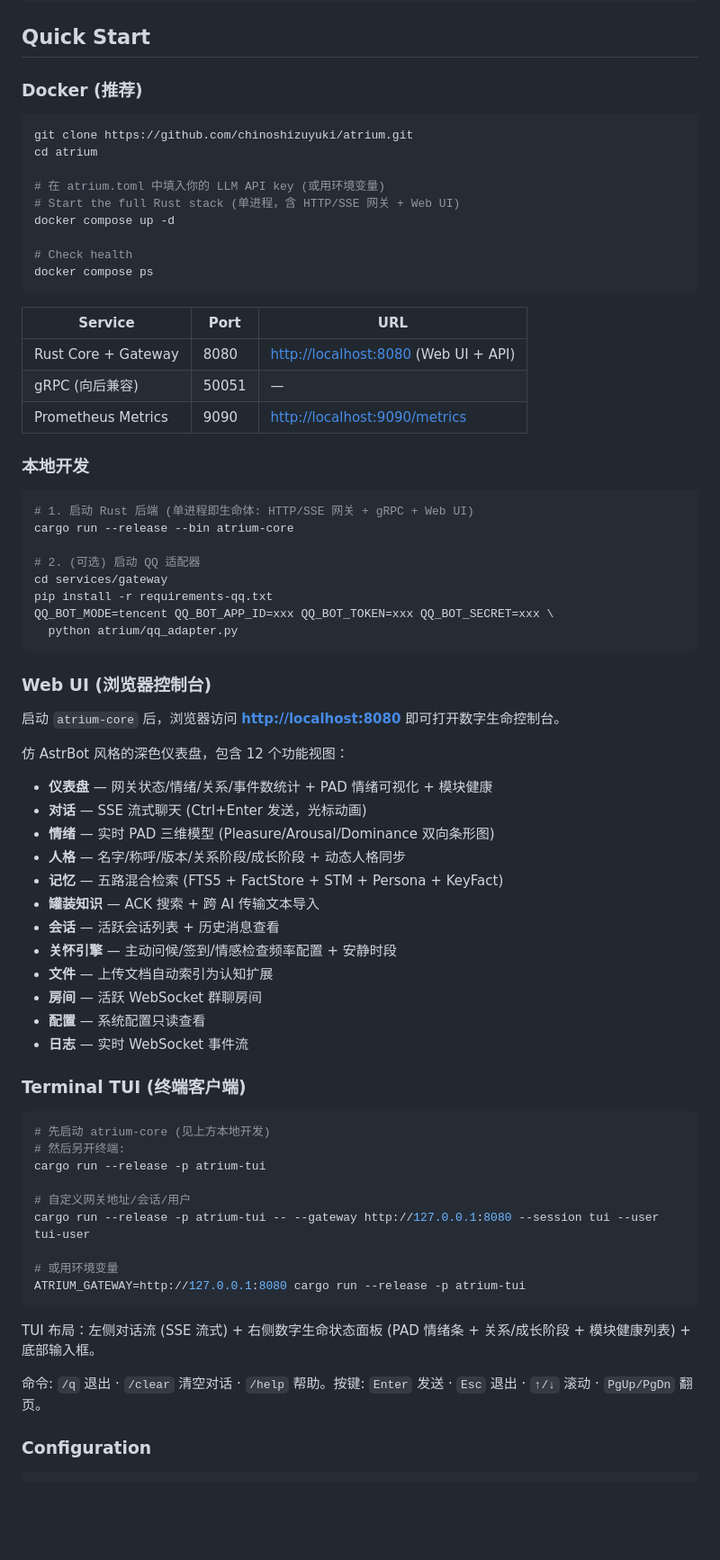
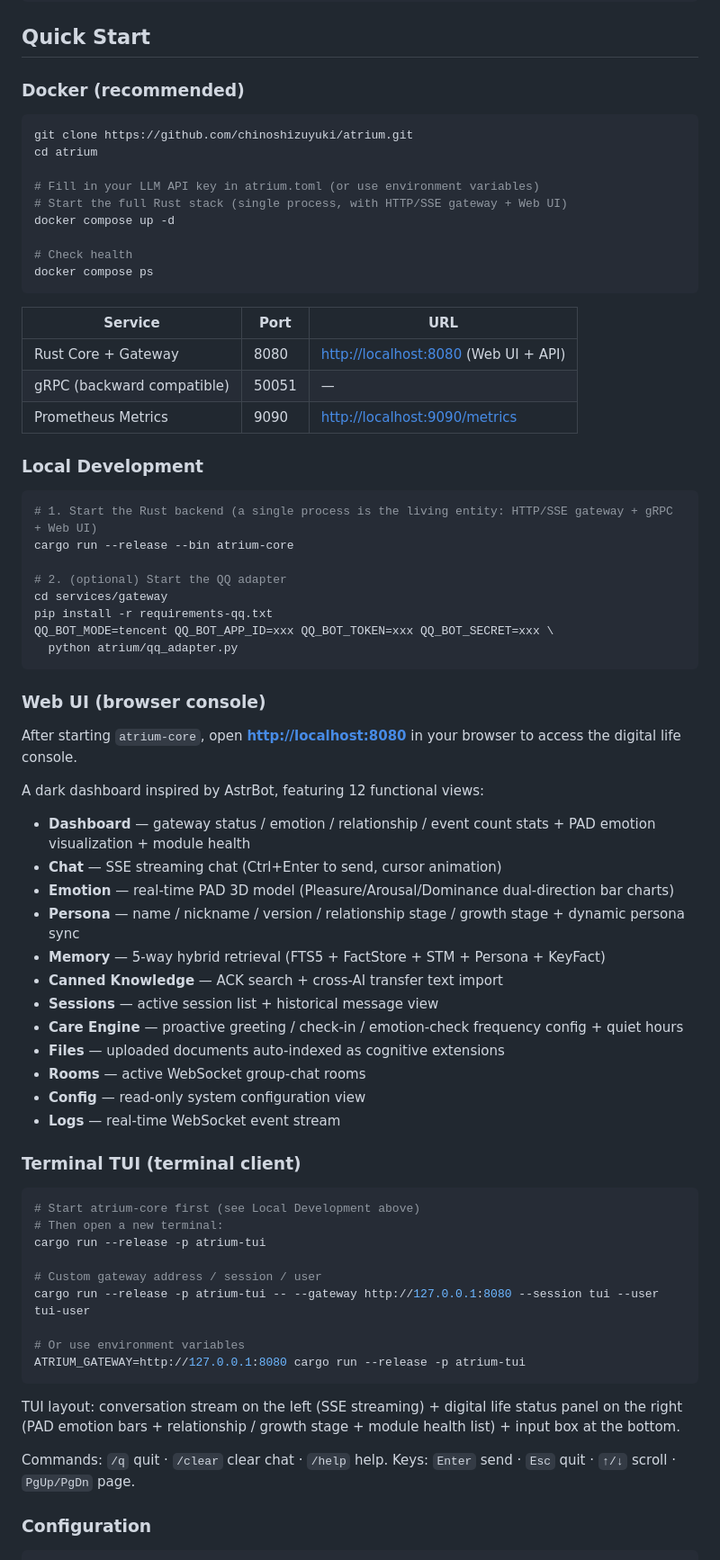
Before and after one commit to chinoshizuyuki/atrium, a Markdown page: README.md, the part around one of its changes. Shown at 90% size. Drawn GitHub-style; blank space fills up the shorter version.

````diff
--- a/README.md
+++ b/README.md
@@ -79,14 +79,14 @@ Unity / Unreal / Live2D / VR
 
 ## Quick Start
 
-### Docker (推荐)
+### Docker (recommended)
 
 ```bash
 git clone https://github.com/chinoshizuyuki/atrium.git
 cd atrium
 
-# 在 atrium.toml 中填入你的 LLM API key (或用环境变量)
-# Start the full Rust stack (单进程，含 HTTP/SSE 网关 + Web UI)
+# Fill in your LLM API key in atrium.toml (or use environment variables)
+# Start the full Rust stack (single process, with HTTP/SSE gateway + Web UI)
 docker compose up -d
 
 # Check health
@@ -96,57 +96,57 @@ docker compose ps
 | Service            | Port  | URL                                    |
 | ------------------ | ----- | -------------------------------------- |
 | Rust Core + Gateway| 8080  | <http://localhost:8080> (Web UI + API) |
-| gRPC (向后兼容)    | 50051 | —                                      |
+| gRPC (backward compatible) | 50051 | —                          |
 | Prometheus Metrics | 9090  | <http://localhost:9090/metrics>        |
 
-### 本地开发
+### Local Development
 
 ```bash
-# 1. 启动 Rust 后端 (单进程即生命体: HTTP/SSE 网关 + gRPC + Web UI)
+# 1. Start the Rust backend (a single process is the living entity: HTTP/SSE gateway + gRPC + Web UI)
 cargo run --release --bin atrium-core
 
-# 2. (可选) 启动 QQ 适配器
+# 2. (optional) Start the QQ adapter
 cd services/gateway
 pip install -r requirements-qq.txt
 QQ_BOT_MODE=tencent QQ_BOT_APP_ID=xxx QQ_BOT_TOKEN=xxx QQ_BOT_SECRET=xxx \
   python atrium/qq_adapter.py
 ```
 
-### Web UI (浏览器控制台)
+### Web UI (browser console)
 
-启动 `atrium-core` 后，浏览器访问 **<http://localhost:8080>** 即可打开数字生命控制台。
+After starting `atrium-core`, open **<http://localhost:8080>** in your browser to access the digital life console.
 
-仿 AstrBot 风格的深色仪表盘，包含 12 个功能视图：
-- **仪表盘** — 网关状态/情绪/关系/事件数统计 + PAD 情绪可视化 + 模块健康
-- **对话** — SSE 流式聊天 (Ctrl+Enter 发送，光标动画)
-- **情绪** — 实时 PAD 三维模型 (Pleasure/Arousal/Dominance 双向条形图)
-- **人格** — 名字/称呼/版本/关系阶段/成长阶段 + 动态人格同步
-- **记忆** — 五路混合检索 (FTS5 + FactStore + STM + Persona + KeyFact)
-- **罐装知识** — ACK 搜索 + 跨 AI 传输文本导入
-- **会话** — 活跃会话列表 + 历史消息查看
-- **关怀引擎** — 主动问候/签到/情感检查频率配置 + 安静时段
-- **文件** — 上传文档自动索引为认知扩展
-- **房间** — 活跃 WebSocket 群聊房间
-- **配置** — 系统配置只读查看
-- **日志** — 实时 WebSocket 事件流
+A dark dashboard inspired by AstrBot, featuring 12 functional views:
+- **Dashboard** — gateway status / emotion / relationship / event count stats + PAD emotion visualization + module health
+- **Chat** — SSE streaming chat (Ctrl+Enter to send, cursor animation)
+- **Emotion** — real-time PAD 3D model (Pleasure/Arousal/Dominance dual-direction bar charts)
+- **Persona** — name / nickname / version / relationship stage / growth stage + dynamic persona sync
+- **Memory** — 5-way hybrid retrieval (FTS5 + FactStore + STM + Persona + KeyFact)
+- **Canned Knowledge** — ACK search + cross-AI transfer text import
+- **Sessions** — active session list + historical message view
+- **Care Engine** — proactive greeting / check-in / emotion-check frequency config + quiet hours
+- **Files** — uploaded documents auto-indexed as cognitive extensions
+- **Rooms** — active WebSocket group-chat rooms
+- **Config** — read-only system configuration view
+- **Logs** — real-time WebSocket event stream
 
-### Terminal TUI (终端客户端)
+### Terminal TUI (terminal client)
 
 ```bash
-# 先启动 atrium-core (见上方本地开发)
-# 然后另开终端:
+# Start atrium-core first (see Local Development above)
+# Then open a new terminal:
 cargo run --release -p atrium-tui
 
-# 自定义网关地址/会话/用户
+# Custom gateway address / session / user
 cargo run --release -p atrium-tui -- --gateway http://127.0.0.1:8080 --session tui --user tui-user
 
-# 或用环境变量
+# Or use environment variables
 ATRIUM_GATEWAY=http://127.0.0.1:8080 cargo run --release -p atrium-tui
 ```
 
-TUI 布局：左侧对话流 (SSE 流式) + 右侧数字生命状态面板 (PAD 情绪条 + 关系/成长阶段 + 模块健康列表) + 底部输入框。
+TUI layout: conversation stream on the left (SSE streaming) + digital life status panel on the right (PAD emotion bars + relationship / growth stage + module health list) + input box at the bottom.
 
-命令: `/q` 退出 · `/clear` 清空对话 · `/help` 帮助。按键: `Enter` 发送 · `Esc` 退出 · `↑/↓` 滚动 · `PgUp/PgDn` 翻页。
+Commands: `/q` quit · `/clear` clear chat · `/help` help. Keys: `Enter` send · `Esc` quit · `↑/↓` scroll · `PgUp/PgDn` page.
 
 ### Configuration
 
````
Also changed, not shown: other parts of README.md (+21 -21 lines).
